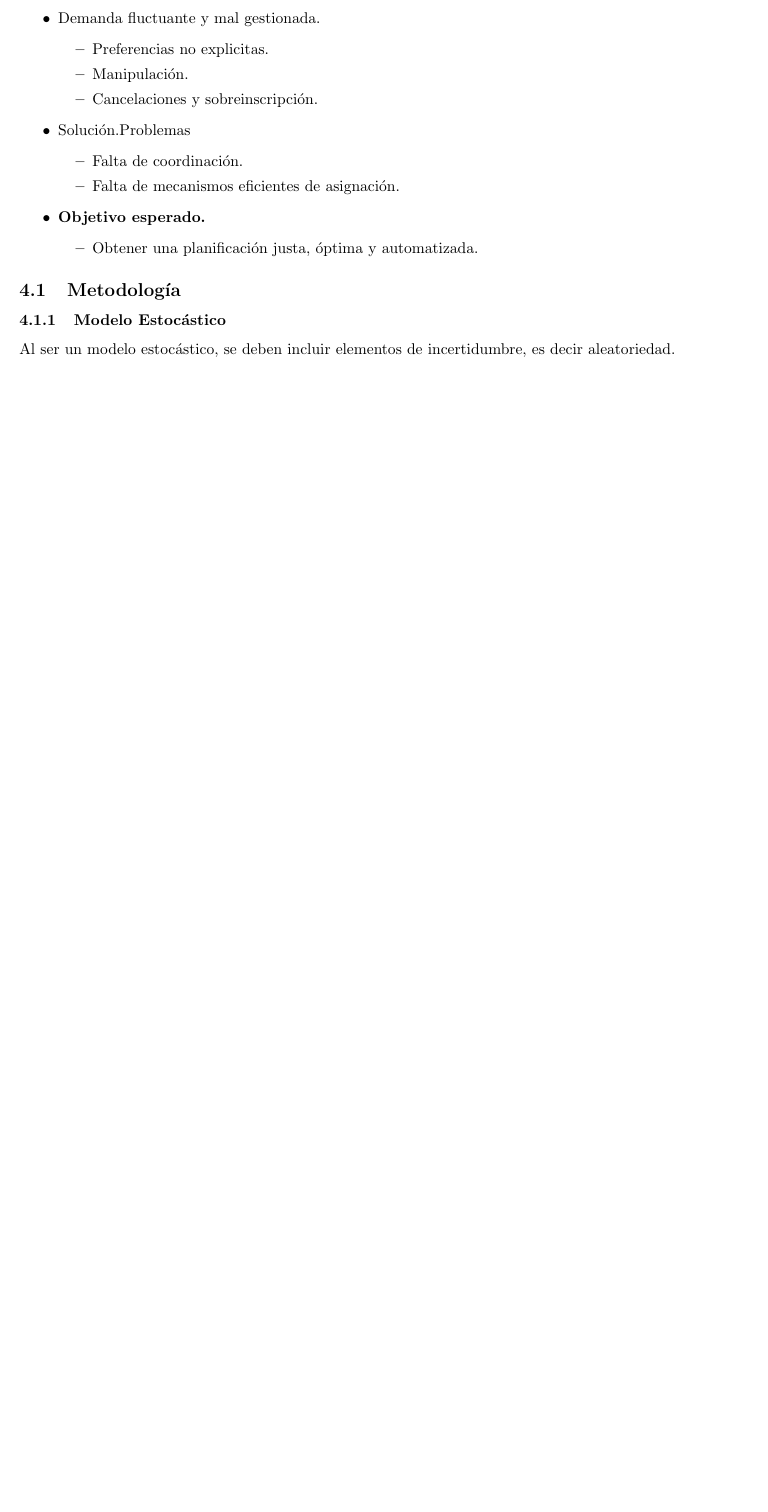
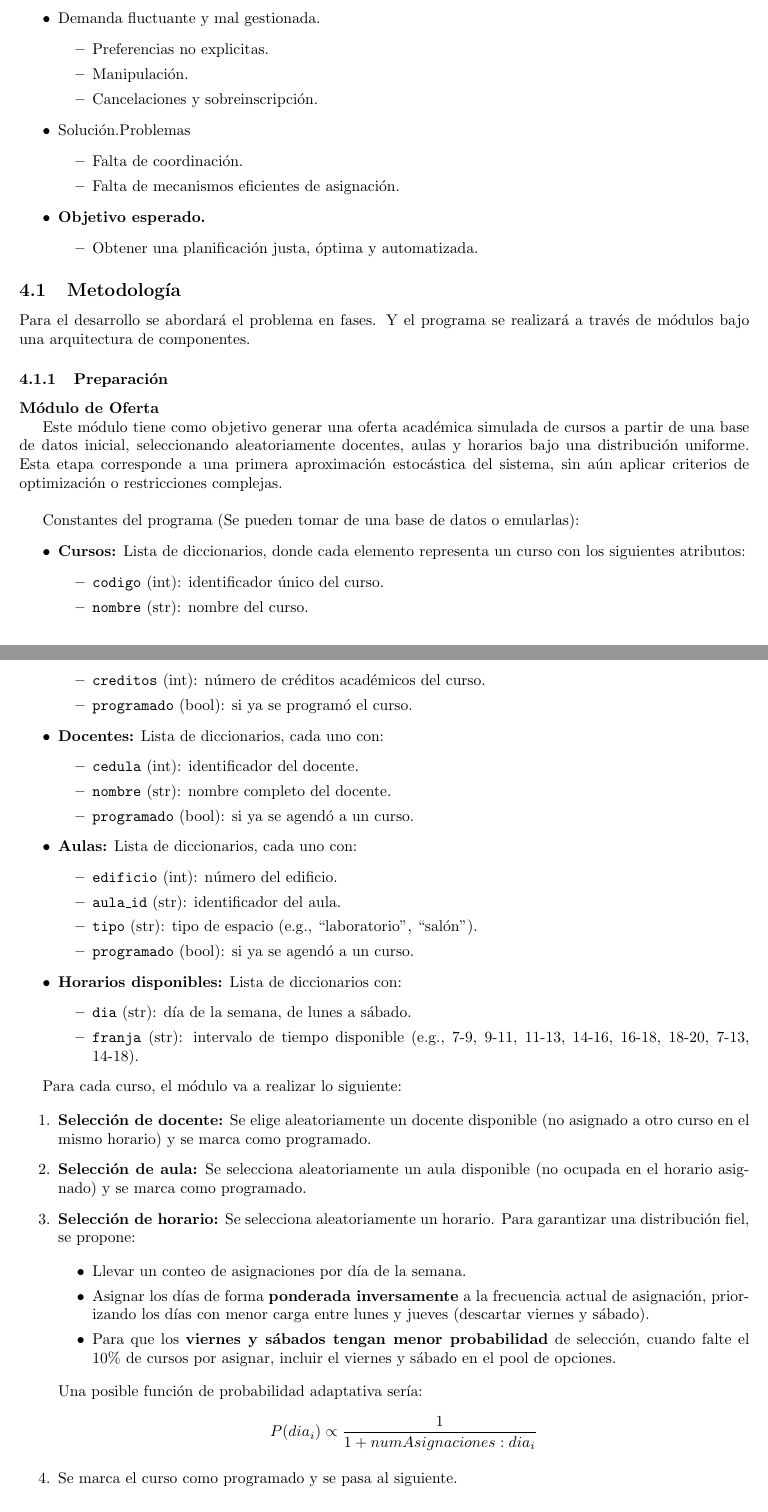
Before and after one commit to JavierTarazona06/ME01_Tareas, a LaTeX problem sheet (Tarea06/Latex/main.tex): part of page 6 of 8 before the commit and two parts of pages 6 and 7 of 9 after it, the two joined at a grey line, cut so that both start at the same text, the shorter picture padded with empty space. Compiled offline with pdfLaTeX.

Commit message:
Modulo de Oferta

```diff
--- a/Tarea06/Latex/main.tex
+++ b/Tarea06/Latex/main.tex
@@ -298,9 +298,82 @@ Para abordar la solución, se presentan las áreas y abstracciones que se van a
 
 \subsection{Metodología}
 
+Para el desarrollo se abordará el problema en fases. Y el programa se realizará a través de módulos
+bajo una arquitectura de componentes.
+
+\subsubsection{Preparación}
+
+\textbf{Módulo de Oferta}
+
+Este módulo tiene como objetivo generar una oferta académica simulada de cursos a partir de una base
+de datos inicial, seleccionando aleatoriamente docentes, aulas y horarios bajo una distribución
+uniforme. Esta etapa corresponde a una primera aproximación estocástica del sistema, sin aún aplicar
+criterios de optimización o restricciones complejas.\\
+
+Constantes del programa (Se pueden tomar de una base de datos o emularlas):
+\begin{itemize}
+  \item \textbf{Cursos:} Lista de diccionarios, donde cada elemento representa un curso con los siguientes atributos:
+    \begin{itemize}
+      \item \texttt{codigo} (int): identificador único del curso.
+      \item \texttt{nombre} (str): nombre del curso.
+      \item \texttt{creditos} (int): número de créditos académicos del curso.
+      \item \texttt{programado} (bool): si ya se programó el curso.
+    \end{itemize}
+
+  \item \textbf{Docentes:} Lista de diccionarios, cada uno con:
+    \begin{itemize}
+      \item \texttt{cedula} (int): identificador del docente.
+      \item \texttt{nombre} (str): nombre completo del docente.
+      \item \texttt{programado} (bool): si ya se agendó a un curso.
+    \end{itemize}
+
+  \item \textbf{Aulas:} Lista de diccionarios, cada uno con:
+    \begin{itemize}
+      \item \texttt{edificio} (int): número del edificio.
+      \item \texttt{aula\_id} (str): identificador del aula.
+      \item \texttt{tipo} (str): tipo de espacio (e.g., ``laboratorio'', ``salón'').
+      \item \texttt{programado} (bool): si ya se agendó a un curso.
+    \end{itemize}
+
+  \item \textbf{Horarios disponibles:} Lista de diccionarios con:
+    \begin{itemize}
+      \item \texttt{dia} (str): día de la semana, de lunes a sábado.
+      \item \texttt{franja} (str): intervalo de tiempo disponible
+            (e.g., 7-9, 9-11, 11-13, 14-16, 16-18, 18-20, 7-13, 14-18).
+    \end{itemize}
+\end{itemize}
+
+Para cada curso, el módulo va a realizar lo siguiente:
+
+\begin{enumerate}
+  \item \textbf{Selección de docente:} Se elige aleatoriamente un docente disponible
+        (no asignado a otro curso en el mismo horario) y se marca como programado.
+  \item \textbf{Selección de aula:} Se selecciona aleatoriamente un aula disponible
+        (no ocupada en el horario asignado) y se marca como programado.
+  \item \textbf{Selección de horario:} Se selecciona aleatoriamente un horario.
+      Para garantizar una distribución fiel, se propone:
+
+  \begin{itemize}
+    \item Llevar un conteo de asignaciones por día de la semana.
+    \item Asignar los días de forma \textbf{ponderada inversamente} a la frecuencia actual de
+          asignación, priorizando los días con menor carga entre lunes y jueves (descartar viernes
+          y sábado).
+    \item Para que los \textbf{viernes y sábados tengan menor probabilidad} de selección, cuando
+          falte el 10\% de cursos por asignar, incluir el viernes y sábado en el pool de opciones.
+  \end{itemize}
+
+  Una posible función de probabilidad adaptativa sería:
+  $$
+  P(dia_{i}) \propto \frac{1}{1 + numAsignaciones:dia_{i}}
+  $$
+
+  \item Se marca el curso como programado y se pasa al siguiente.
+\end{enumerate}
+
+
+
 \subsubsection{Modelo Estocástico}
 
-Al ser un modelo estocástico, se deben incluir elementos de incertidumbre, es decir aleatoriedad.
 
 
 %---------------------------------------------------------------------------------
```
Also changed, not shown: Tarea06/Latex/main.pdf.
